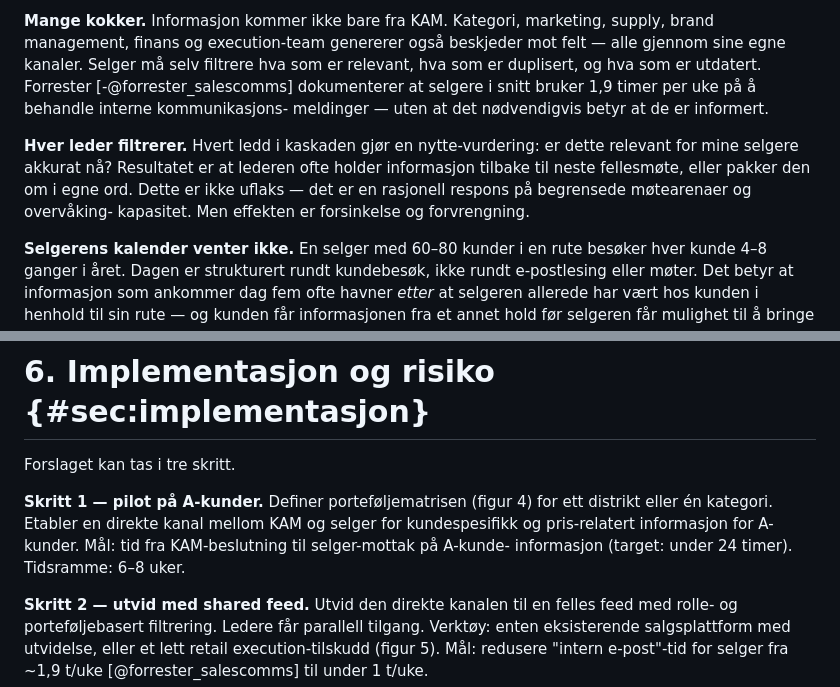
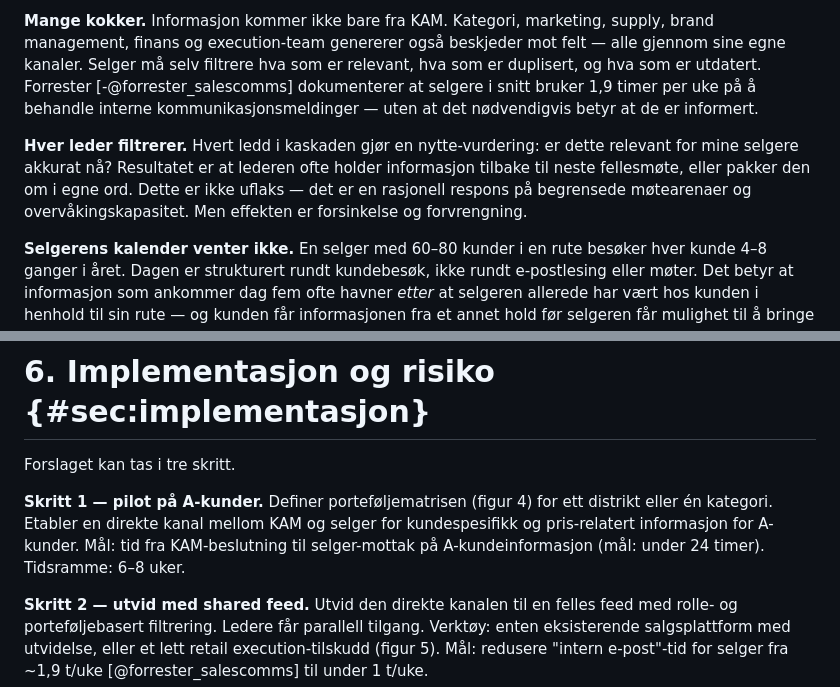
Before and after one commit to LOG650/G22-sfo, a Markdown page: 100 mini-rapport-infoflyt/rapport.md, 2 parts joined by grey strips. Drawn GitHub-style.

Commit message:
Sluttpolering av mini-rapport: rett tre bindestreks-linjeskift og norsk "target"
- kommunikasjons-\nmeldinger → kommunikasjonsmeldinger
- overvåking-\nkapasitet → overvåkingskapasitet
- A-kunde-\ninformasjon (target:…) → A-kundeinformasjon (mål:…)

PDF bygger rent, 11 sider, 727K. Alle 14 sitat-nøkler OK.

Co-Authored-By: Claude Sonnet 4.6 <noreply@anthropic.com>

```diff
--- a/100 mini-rapport-infoflyt/rapport.md
+++ b/100 mini-rapport-infoflyt/rapport.md
@@ -75,15 +75,15 @@ marketing, supply, brand management, finans og execution-team genererer
 også beskjeder mot felt — alle gjennom sine egne kanaler. Selger må
 selv filtrere hva som er relevant, hva som er duplisert, og hva som er
 utdatert. Forrester [-@forrester_salescomms] dokumenterer at selgere i
-snitt bruker 1,9 timer per uke på å behandle interne kommunikasjons-
-meldinger — uten at det nødvendigvis betyr at de er informert.
+snitt bruker 1,9 timer per uke på å behandle interne
+kommunikasjonsmeldinger — uten at det nødvendigvis betyr at de er informert.
 
 **Hver leder filtrerer.** Hvert ledd i kaskaden gjør en
 nytte-vurdering: er dette relevant for mine selgere akkurat nå?
 Resultatet er at lederen ofte holder informasjon tilbake til neste
 fellesmøte, eller pakker den om i egne ord. Dette er ikke uflaks — det
-er en rasjonell respons på begrensede møtearenaer og overvåking-
-kapasitet. Men effekten er forsinkelse og forvrengning.
+er en rasjonell respons på begrensede møtearenaer og
+overvåkingskapasitet. Men effekten er forsinkelse og forvrengning.
 
 **Selgerens kalender venter ikke.** En selger med 60–80 kunder i en
 rute besøker hver kunde 4–8 ganger i året. Dagen er strukturert rundt
@@ -303,8 +303,8 @@ Forslaget kan tas i tre skritt.
 **Skritt 1 — pilot på A-kunder.** Definer porteføljematrisen (figur 4)
 for ett distrikt eller én kategori. Etabler en direkte kanal mellom
 KAM og selger for kundespesifikk og pris-relatert informasjon for
-A-kunder. Mål: tid fra KAM-beslutning til selger-mottak på A-kunde-
-informasjon (target: under 24 timer). Tidsramme: 6–8 uker.
+A-kunder. Mål: tid fra KAM-beslutning til selger-mottak på
+A-kundeinformasjon (mål: under 24 timer). Tidsramme: 6–8 uker.
 
 **Skritt 2 — utvid med shared feed.** Utvid den direkte kanalen til en
 felles feed med rolle- og porteføljebasert filtrering. Ledere får
```
